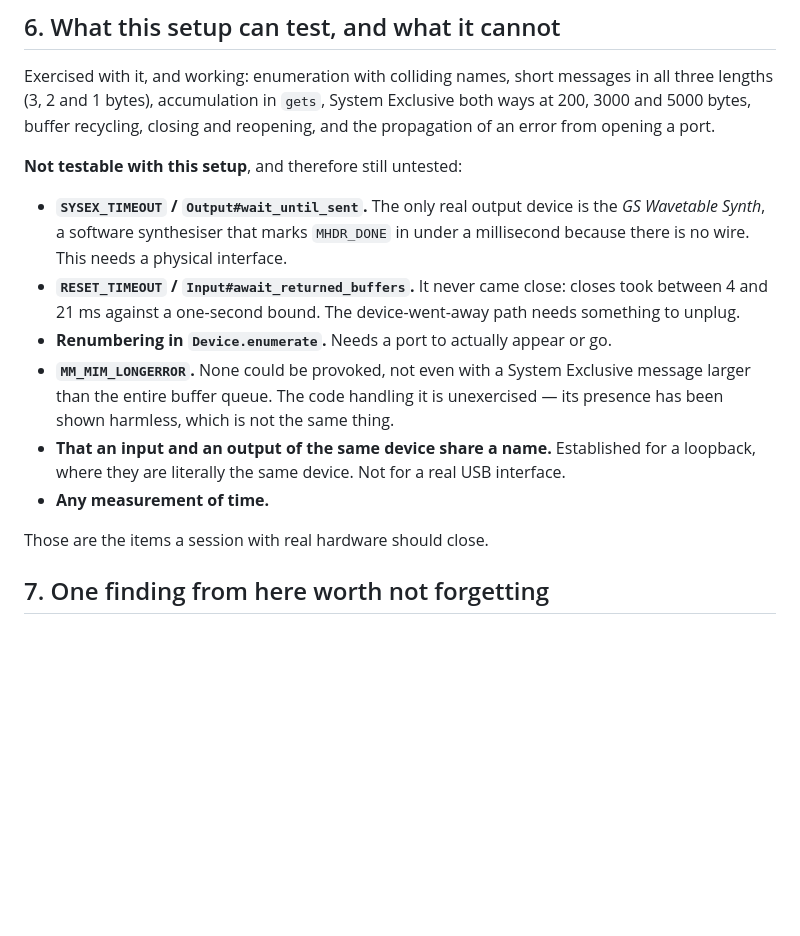
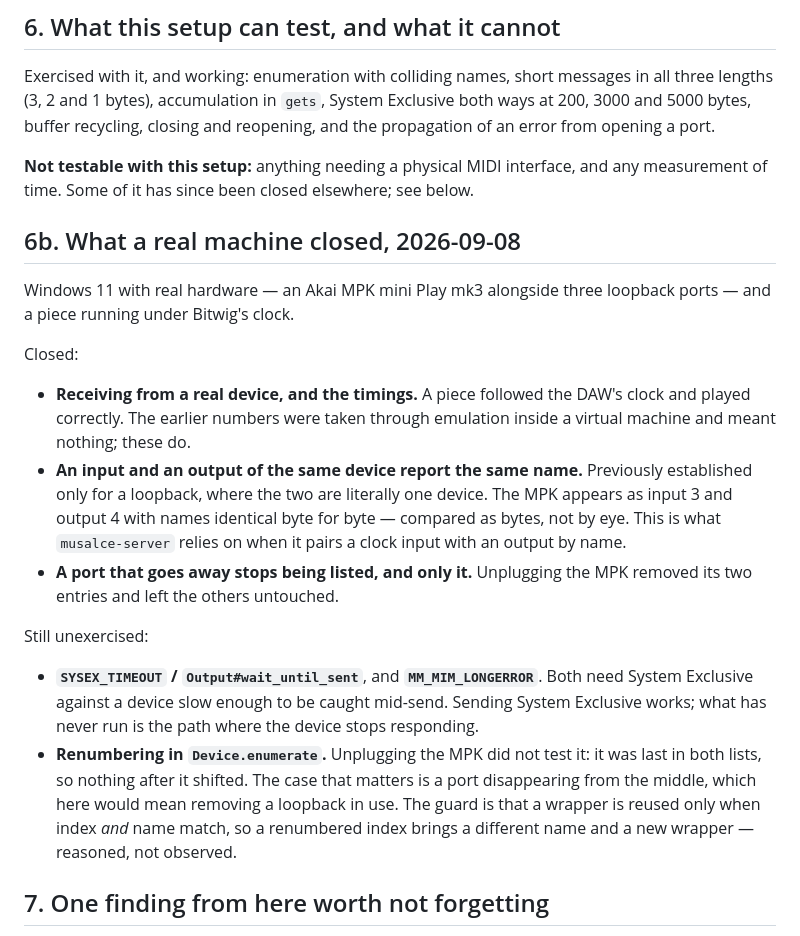
Before and after one commit to javier-sy/midi-communications-windows, a Markdown page: dev/testing-on-windows.md, the part around the change. Drawn GitHub-style; blank space fills up the shorter version.

Commit message:
What a real machine closed
The testing note listed six things a virtual machine with loopback ports
could not reach. A session on Windows with an Akai MPK mini Play mk3, and a
piece running under Bitwig's clock, closed three of them.

Receiving from real hardware works, and the timings now mean something:
everything measured before came through emulation inside a virtual machine.

An input and an output of the same device report the same name. That was
established only for a loopback, where the two are literally one device, so
it proved less than it looked like it proved. The MPK arrives as input 3
and output 4 with names identical byte for byte, compared as bytes rather
than by eye. musalce-server pairs a clock input with an output by name, and
that pairing now rests on a measurement instead of an assumption.

Unplugging it removed its two entries and left the others alone.

What it did not close, and the note says why: unplugging the MPK does not
test renumbering, because it was last in both lists and nothing after it
shifted. That case needs a port to vanish from the middle, which here would
mean removing a loopback in use. It stays listed as reasoned rather than
observed -- a wrapper is reused only when index and name both match, so a
renumbered index brings a different name and a new wrapper.

System Exclusive timeouts and MM_MIM_LONGERROR remain: both need a device
that stops responding mid-send, and sending works.

The results are in a dated section of their own rather than mixed into the
original, which describes one particular setup and has to stay
reproducible.

```diff
--- a/dev/testing-on-windows.md
+++ b/dev/testing-on-windows.md
@@ -193,25 +193,39 @@ in all three lengths (3, 2 and 1 bytes), accumulation in `gets`, System Exclusiv
 both ways at 200, 3000 and 5000 bytes, buffer recycling, closing and reopening,
 and the propagation of an error from opening a port.
 
-**Not testable with this setup**, and therefore still untested:
+**Not testable with this setup:** anything needing a physical MIDI interface, and
+any measurement of time. Some of it has since been closed elsewhere; see below.
 
-- **`SYSEX_TIMEOUT` / `Output#wait_until_sent`.** The only real output device is
-  the *GS Wavetable Synth*, a software synthesiser that marks `MHDR_DONE` in
-  under a millisecond because there is no wire. This needs a physical interface.
-- **`RESET_TIMEOUT` / `Input#await_returned_buffers`.** It never came close:
-  closes took between 4 and 21 ms against a one-second bound. The
-  device-went-away path needs something to unplug.
-- **Renumbering in `Device.enumerate`.** Needs a port to actually appear or go.
-- **`MM_MIM_LONGERROR`.** None could be provoked, not even with a System
-  Exclusive message larger than the entire buffer queue. The code handling it is
-  unexercised — its presence has been shown harmless, which is not the same
-  thing.
-- **That an input and an output of the same device share a name.** Established
-  for a loopback, where they are literally the same device. Not for a real USB
-  interface.
-- **Any measurement of time.**
+## 6b. What a real machine closed, 2026-09-08
 
-Those are the items a session with real hardware should close.
+Windows 11 with real hardware — an Akai MPK mini Play mk3 alongside three
+loopback ports — and a piece running under Bitwig's clock.
+
+Closed:
+
+- **Receiving from a real device, and the timings.** A piece followed the DAW's
+  clock and played correctly. The earlier numbers were taken through emulation
+  inside a virtual machine and meant nothing; these do.
+- **An input and an output of the same device report the same name.** Previously
+  established only for a loopback, where the two are literally one device. The
+  MPK appears as input 3 and output 4 with names identical byte for byte —
+  compared as bytes, not by eye. This is what `musalce-server` relies on when it
+  pairs a clock input with an output by name.
+- **A port that goes away stops being listed, and only it.** Unplugging the MPK
+  removed its two entries and left the others untouched.
+
+Still unexercised:
+
+- **`SYSEX_TIMEOUT` / `Output#wait_until_sent`**, and **`MM_MIM_LONGERROR`**.
+  Both need System Exclusive against a device slow enough to be caught mid-send.
+  Sending System Exclusive works; what has never run is the path where the device
+  stops responding.
+- **Renumbering in `Device.enumerate`.** Unplugging the MPK did not test it: it
+  was last in both lists, so nothing after it shifted. The case that matters is a
+  port disappearing from the middle, which here would mean removing a loopback
+  in use. The guard is that a wrapper is reused only when index *and* name match,
+  so a renumbered index brings a different name and a new wrapper — reasoned, not
+  observed.
 
 ## 7. One finding from here worth not forgetting
 
```
